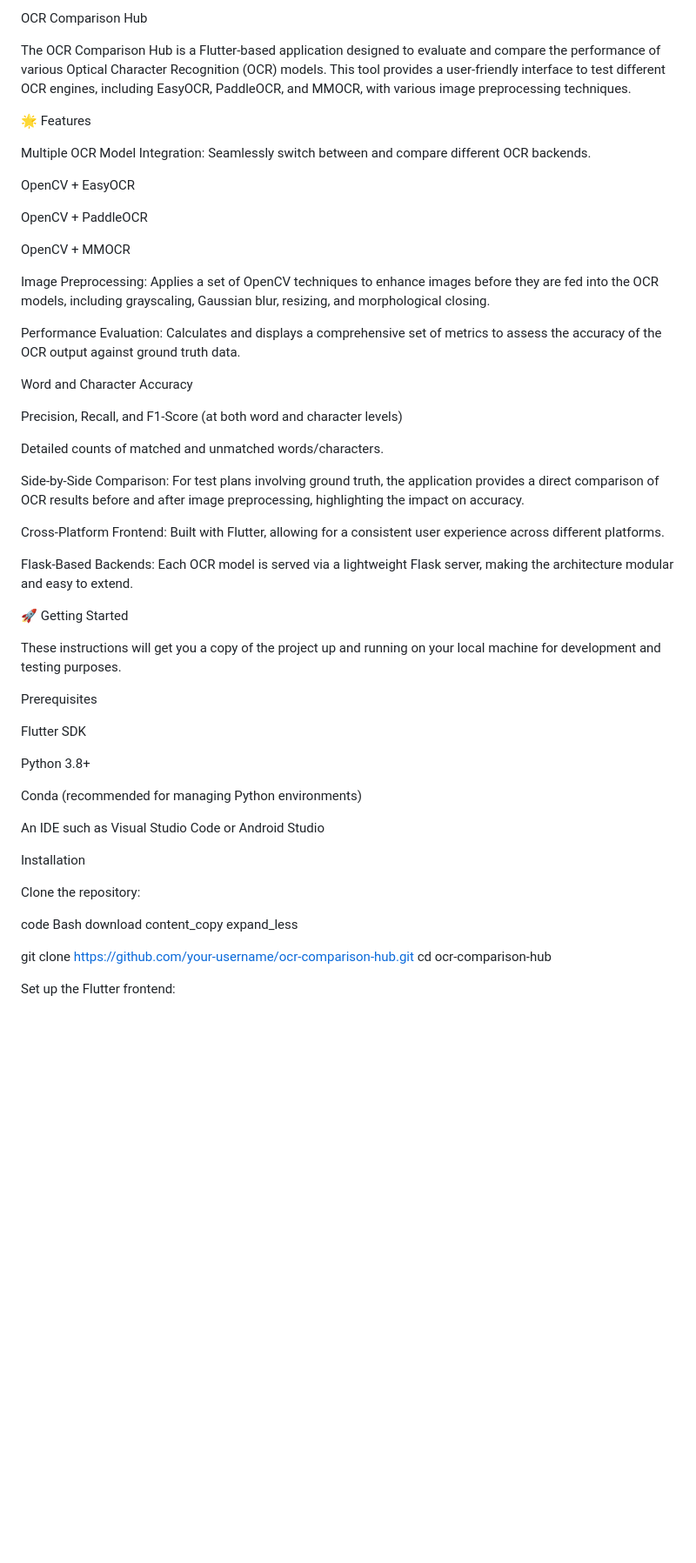
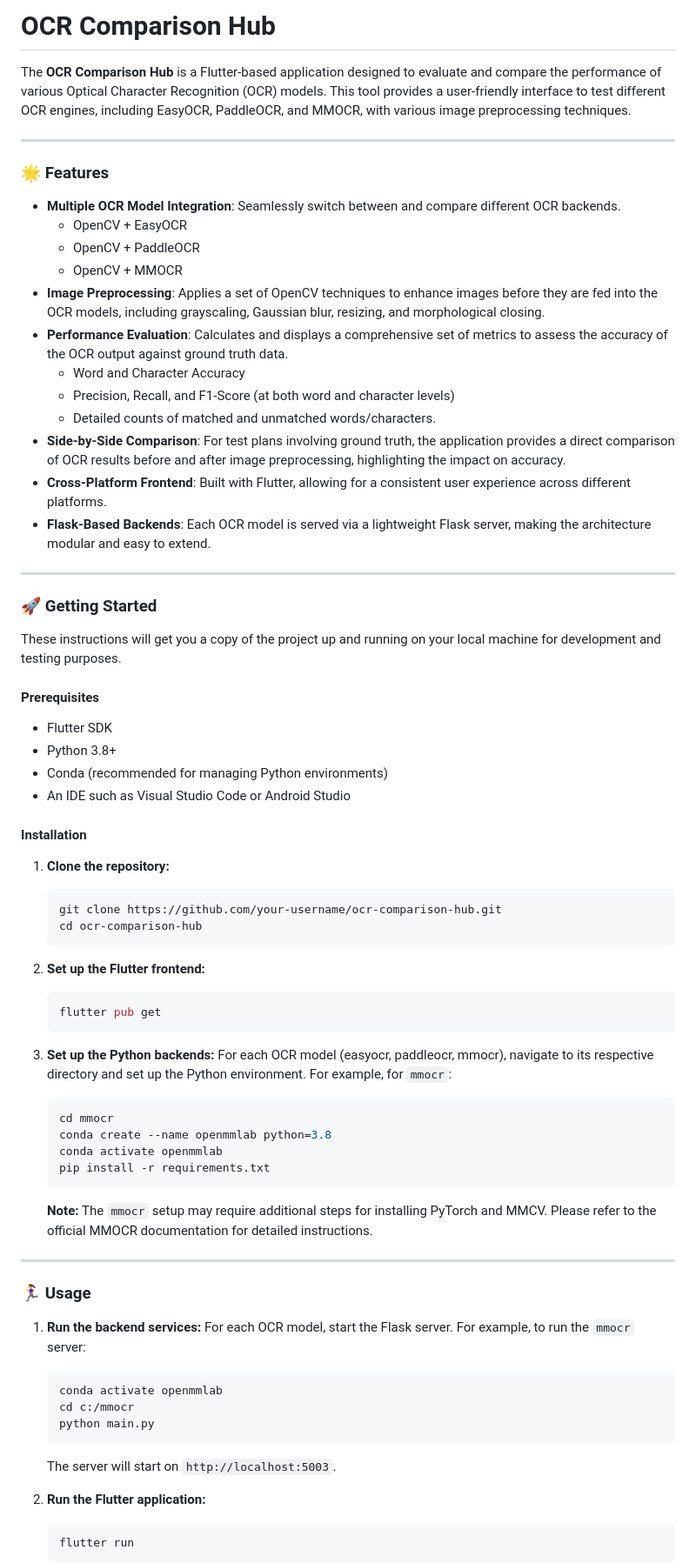
Before and after one commit to Fongyee123/ocr-flutter, a Markdown page: README.md, the part around one of its changes. Shown at 87% size. Drawn GitHub-style; blank space fills up the shorter version.

````diff
--- a/README.md
+++ b/README.md
@@ -1,59 +1,75 @@
-OCR Comparison Hub
+# OCR Comparison Hub
 
-The OCR Comparison Hub is a Flutter-based application designed to evaluate and compare the performance of various Optical Character Recognition (OCR) models. This tool provides a user-friendly interface to test different OCR engines, including EasyOCR, PaddleOCR, and MMOCR, with various image preprocessing techniques.
+The **OCR Comparison Hub** is a Flutter-based application designed to evaluate and compare the performance of various Optical Character Recognition (OCR) models. This tool provides a user-friendly interface to test different OCR engines, including EasyOCR, PaddleOCR, and MMOCR, with various image preprocessing techniques.
 
-🌟 Features
+---
 
-Multiple OCR Model Integration: Seamlessly switch between and compare different OCR backends.
+### 🌟 Features
 
-OpenCV + EasyOCR
+*   **Multiple OCR Model Integration**: Seamlessly switch between and compare different OCR backends.
+    *   OpenCV + EasyOCR
+    *   OpenCV + PaddleOCR
+    *   OpenCV + MMOCR
+*   **Image Preprocessing**: Applies a set of OpenCV techniques to enhance images before they are fed into the OCR models, including grayscaling, Gaussian blur, resizing, and morphological closing.
+*   **Performance Evaluation**: Calculates and displays a comprehensive set of metrics to assess the accuracy of the OCR output against ground truth data.
+    *   Word and Character Accuracy
+    *   Precision, Recall, and F1-Score (at both word and character levels)
+    *   Detailed counts of matched and unmatched words/characters.
+*   **Side-by-Side Comparison**: For test plans involving ground truth, the application provides a direct comparison of OCR results before and after image preprocessing, highlighting the impact on accuracy.
+*   **Cross-Platform Frontend**: Built with Flutter, allowing for a consistent user experience across different platforms.
+*   **Flask-Based Backends**: Each OCR model is served via a lightweight Flask server, making the architecture modular and easy to extend.
 
-OpenCV + PaddleOCR
+---
 
-OpenCV + MMOCR
-
-Image Preprocessing: Applies a set of OpenCV techniques to enhance images before they are fed into the OCR models, including grayscaling, Gaussian blur, resizing, and morphological closing.
-
-Performance Evaluation: Calculates and displays a comprehensive set of metrics to assess the accuracy of the OCR output against ground truth data.
-
-Word and Character Accuracy
-
-Precision, Recall, and F1-Score (at both word and character levels)
-
-Detailed counts of matched and unmatched words/characters.
-
-Side-by-Side Comparison: For test plans involving ground truth, the application provides a direct comparison of OCR results before and after image preprocessing, highlighting the impact on accuracy.
-
-Cross-Platform Frontend: Built with Flutter, allowing for a consistent user experience across different platforms.
-
-Flask-Based Backends: Each OCR model is served via a lightweight Flask server, making the architecture modular and easy to extend.
-
-🚀 Getting Started
+### 🚀 Getting Started
 
 These instructions will get you a copy of the project up and running on your local machine for development and testing purposes.
 
-Prerequisites
+#### Prerequisites
 
-Flutter SDK
+*   Flutter SDK
+*   Python 3.8+
+*   Conda (recommended for managing Python environments)
+*   An IDE such as Visual Studio Code or Android Studio
 
-Python 3.8+
+#### Installation
 
-Conda (recommended for managing Python environments)
+1.  **Clone the repository:**
+    ```bash
+    git clone https://github.com/your-username/ocr-comparison-hub.git
+    cd ocr-comparison-hub
+    ```
 
-An IDE such as Visual Studio Code or Android Studio
+2.  **Set up the Flutter frontend:**
+    ```bash
+    flutter pub get
+    ```
 
-Installation
+3.  **Set up the Python backends:**
+    For each OCR model (easyocr, paddleocr, mmocr), navigate to its respective directory and set up the Python environment. For example, for `mmocr`:
+    ```bash
+    cd mmocr
+    conda create --name openmmlab python=3.8
+    conda activate openmmlab
+    pip install -r requirements.txt
+    ```
+    **Note:** The `mmocr` setup may require additional steps for installing PyTorch and MMCV. Please refer to the official MMOCR documentation for detailed instructions.
 
-Clone the repository:
+---
 
-code
-Bash
-download
-content_copy
-expand_less
+### 🏃‍♀️ Usage
 
-git clone https://github.com/your-username/ocr-comparison-hub.git
-cd ocr-comparison-hub
+1.  **Run the backend services:**
+    For each OCR model, start the Flask server. For example, to run the `mmocr` server:
+    ```bash
+    conda activate openmmlab
+    cd c:/mmocr
+    python main.py
+    ```
+    The server will start on `http://localhost:5003`.
 
-Set up the Flutter frontend:
+2.  **Run the Flutter application:**
+    ```bash
+    flutter run
+    ```
 
````
Also changed, not shown: other parts of README.md (+34 -106 lines).
